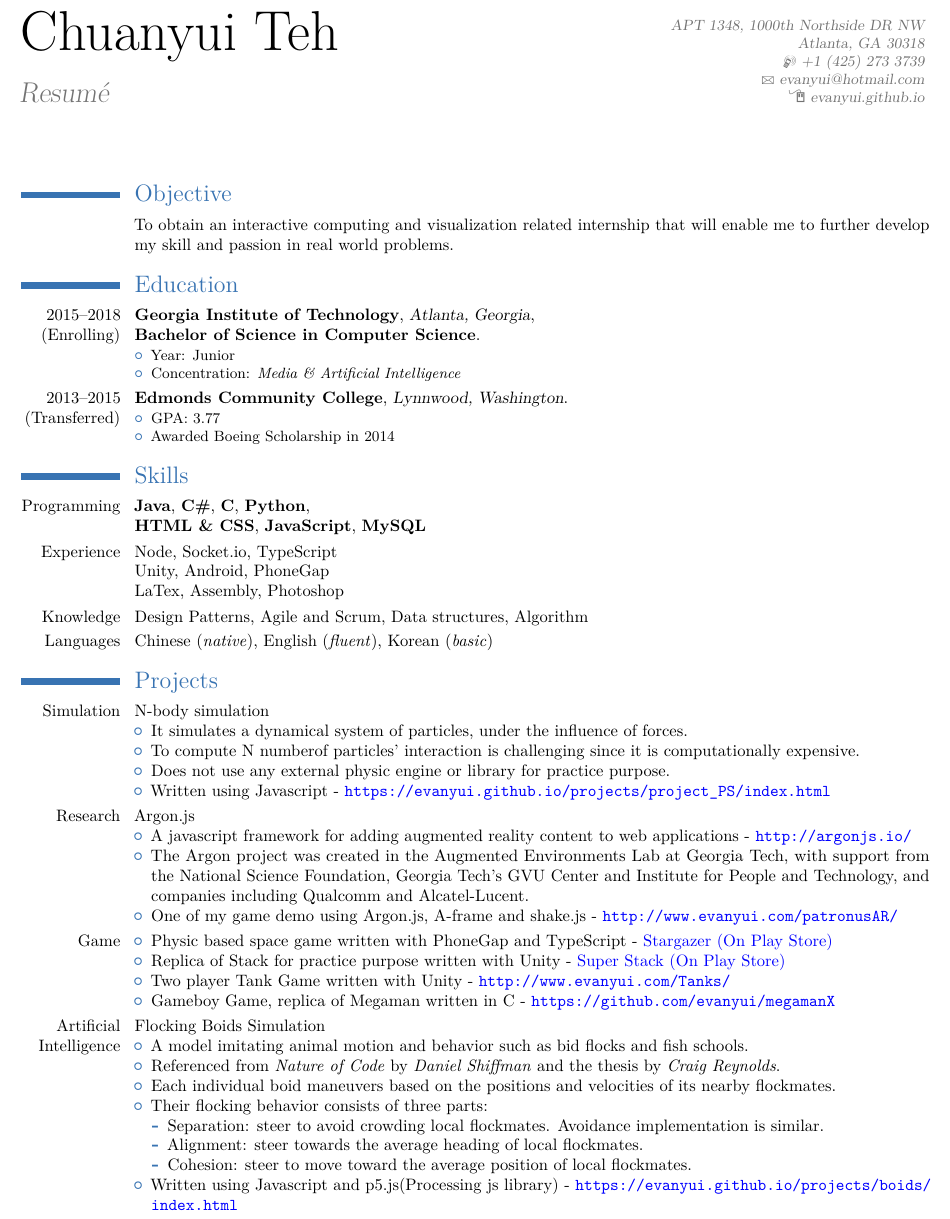
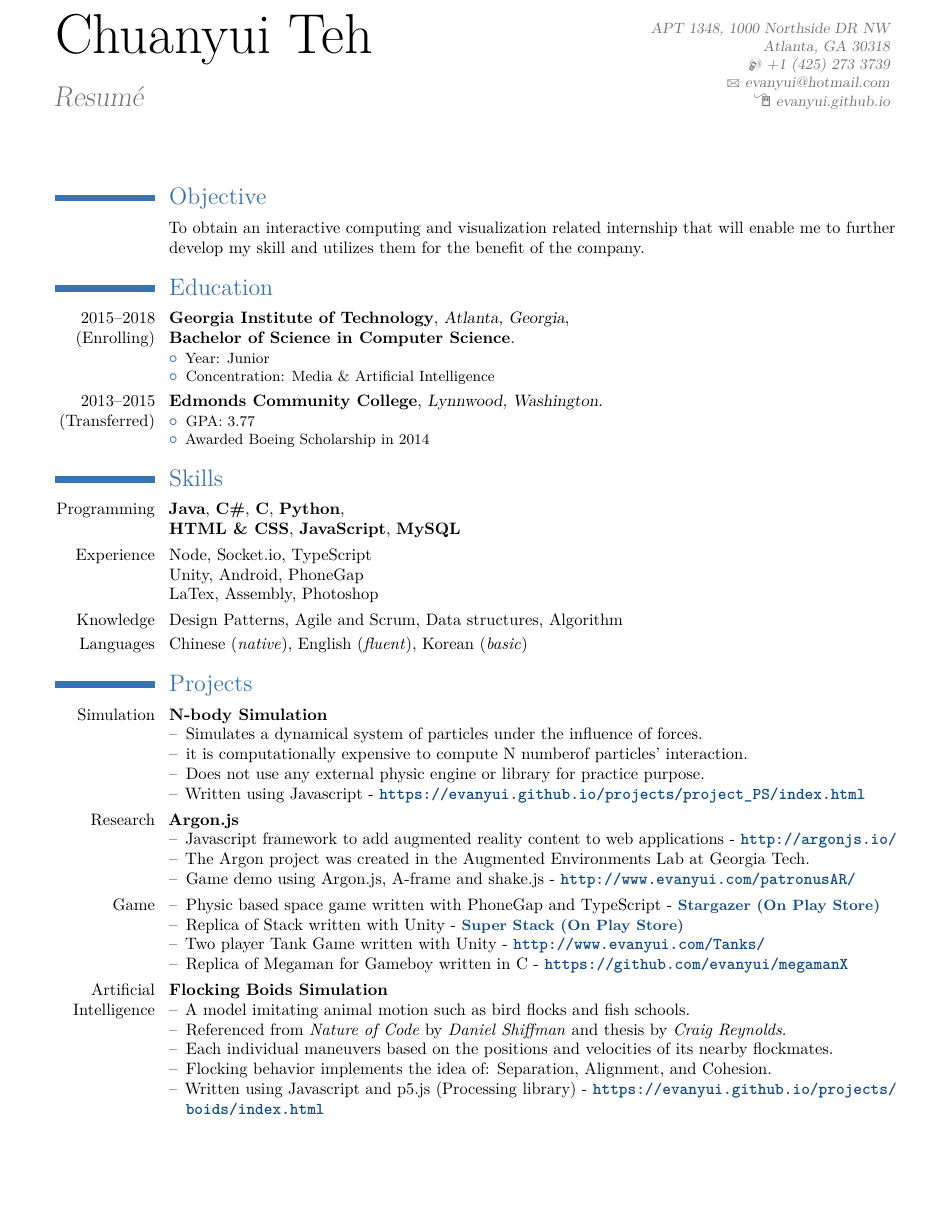
Before and after one commit to evanyui/myResume, a LaTeX CV (resume.tex): part of the page, cut so that both start at the same text, the shorter picture padded with empty space. Compiled offline with pdfLaTeX.

Commit message:
fixed structure

```diff
--- a/resume.tex
+++ b/resume.tex
@@ -7,6 +7,7 @@
 
 
 \documentclass[10pt,a4paper,arial]{moderncv}        % possible options include font size ('10pt', '11pt' and '12pt'), paper size ('a4paper', 'letterpaper', 'a5paper', 'legalpaper', 'executivepaper' and 'landscape') and font family ('sans' and 'roman')
+\usepackage{xcolor}
 
 % moderncv themes
 \moderncvstyle{classic}                             % style options are 'casual' (default), 'classic', 'oldstyle' and 'banking'
@@ -19,7 +20,7 @@
 %\usepackage{CJKutf8}                              % if you need to use CJK to typeset your resume in Chinese, Japanese or Korean
 
 % adjust the page margins
-\usepackage[scale=0.92]{geometry}
+\usepackage[scale=0.85]{geometry}
 %\setlength{\hintscolumnwidth}{3cm}                % if you want to change the width of the column with the dates
 %\setlength{\makecvtitlenamewidth}{10cm}           % for the 'classic' style, if you want to force the width allocated to your name and avoid line breaks. be careful though, the length is normally calculated to avoid any overlap with your personal info; use this at your own typographical risks...
 
@@ -27,7 +28,7 @@
 \firstname{Chuanyui} % Your first name
 \familyname{Teh}% Your last name
 \title{Resumé}                               % optional, remove / comment the line if not wanted
-\address{APT 1348, 1000th Northside DR NW}{Atlanta, GA 30318}
+\address{APT 1348, 1000 Northside DR NW}{Atlanta, GA 30318}
 
 \phone[mobile]{+1~(425)~273~3739}
 
@@ -54,7 +55,7 @@
 
 \section{Objective}
 \cvline{}{To obtain an interactive computing and visualization related internship that
-will enable me to further develop my skill and passion in real world problems.}
+will enable me to further develop my skill and utilizes them for the benefit of the company.}
 % \cvlistitem{Passionate student dedicated to quality. Quick responds to the changing needs of the project, and adaptation to new development field.}
 
 %----------------------------------------------------------------------------------------
@@ -66,7 +67,7 @@ will enable me to further develop my skill and passion in real world problems.}
 \cventry{2015--2018 (Enrolling)}{Georgia Institute of Technology}{Atlanta, Georgia}{}{\newline\textbf{Bachelor of Science in Computer Science}}{
   \begin{itemize}
   \item{Year: Junior}
-  \item{Concentration: \textit{Media \& Artificial Intelligence}}
+  \item{Concentration: Media \& Artificial Intelligence}
   \end{itemize}
 }
   % Arguments not required can be left empty
@@ -141,42 +142,42 @@ will enable me to further develop my skill and passion in real world problems.}
 %----------------------------------------------------------------------------------------
 
 \section{Projects}
-\cvitem{Simulation}{N-body simulation
+\cvitem{Simulation}{\textbf{N-body Simulation}
 \begin{itemize}
-  \item{It simulates a dynamical system of particles, under the influence of forces.}
-  \item{To compute N numberof particles' interaction is challenging since it is computationally expensive.}
-  \item{Does not use any external physic engine or library for practice purpose.}
-  \item{Written using Javascript - {\color{blue}\url{https://evanyui.github.io/projects/project_PS/index.html}}}
+  \item[--]{Simulates a dynamical system of particles under the influence of forces.}
+  \item[--]{it is computationally expensive to compute N numberof particles' interaction.}
+  \item[--]{Does not use any external physic engine or library for practice purpose.}
+  \item[--]{Written using Javascript - \textbf{\color[RGB]{19,76,136} \url{https://evanyui.github.io/projects/project_PS/index.html}}}
 \end{itemize}}
 
-\cvitem{Research}{Argon.js
+\cvitem{Research}{\textbf{Argon.js}
 \begin{itemize}
-  \item{A javascript framework for adding augmented reality content to web applications - {\color{blue}\url{http://argonjs.io/}}}
-  \item{The Argon project was created in the Augmented Environments Lab at Georgia Tech, with support from the National Science Foundation, Georgia Tech’s GVU Center and Institute for People and Technology, and companies including Qualcomm and Alcatel-Lucent.}
-  \item{One of my game demo using Argon.js, A-frame and shake.js - {\color{blue}\url{http://www.evanyui.com/patronusAR/}}}
+  \item[--]{Javascript framework to add augmented reality content to web applications - \textbf{\color[RGB]{19,76,136}\url{http://argonjs.io/}}}
+  \item[--]{The Argon project was created in the Augmented Environments Lab at Georgia Tech.}
+  \item[--]{Game demo using Argon.js, A-frame and shake.js - \textbf{\color[RGB]{19,76,136}\url{http://www.evanyui.com/patronusAR/}}}
 \end{itemize}}
 
 \cvitem{Game}{
 \begin{itemize}
-  \item{Physic based space game written with PhoneGap and TypeScript - {\color{blue}\href{https://play.google.com/store/apps/details?id=com.evanyui.stargazer&hl=en}{Stargazer (On Play Store)}}}
-  \item{Replica of Stack for practice purpose written with Unity - {\color{blue}\href{https://play.google.com/store/apps/details?id=com.evanyui.superstack&hl=en}{Super Stack (On Play Store)}}}
-  \item{Two player Tank Game written with Unity - {\color{blue}\url{http://www.evanyui.com/Tanks/}}}
-  \item{Gameboy Game, replica of Megaman written in C - {\color{blue}\url{https://github.com/evanyui/megamanX}}}
+  \item[--]{Physic based space game written with PhoneGap and TypeScript - {\color[RGB]{19,76,136}\href{https://play.google.com/store/apps/details?id=com.evanyui.stargazer&hl=en}{\small \textbf{Stargazer (On Play Store)}}}}
+  \item[--]{Replica of Stack written with Unity - {\color[RGB]{19,76,136}\href{https://play.google.com/store/apps/details?id=com.evanyui.superstack&hl=en}{\small \textbf{Super Stack (On Play Store)}}}}
+  \item[--]{Two player Tank Game written with Unity - \textbf{\color[RGB]{19,76,136}\url{http://www.evanyui.com/Tanks/}}}
+  \item[--]{Replica of Megaman for Gameboy written in C - \textbf{\color[RGB]{19,76,136}\url{https://github.com/evanyui/megamanX}}}
 \end{itemize}}
 
-\cvitem{Artificial Intelligence}{Flocking Boids Simulation
+\cvitem{Artificial Intelligence}{\textbf{Flocking Boids Simulation}
   \begin{itemize}
-    \item{A model imitating animal motion and behavior such as bid flocks and fish schools.}
-    \item{Referenced from \textit{Nature of Code} by \textit{Daniel Shiffman}
-          and the thesis by \textit{Craig Reynolds}.}
-    \item{Each individual boid maneuvers based on the positions and velocities of its nearby flockmates.}
-    \item{Their flocking behavior consists of three parts:
-      \begin{itemize}
-        \item{Separation: steer to avoid crowding local flockmates. Avoidance implementation is similar.}
-        \item{Alignment: steer towards the average heading of local flockmates.}
-        \item{Cohesion: steer to move toward the average position of local flockmates.}
-      \end{itemize}}
-    \item{Written using Javascript and p5.js(Processing js library) - {\color{blue}\url{https://evanyui.github.io/projects/boids/index.html}}}
+    \item[--]{A model imitating animal motion such as bird flocks and fish schools.}
+    \item[--]{Referenced from \textit{Nature of Code} by \textit{Daniel Shiffman}
+          and thesis by \textit{Craig Reynolds}.}
+    \item[--]{Each individual maneuvers based on the positions and velocities of its nearby flockmates.}
+    \item[--]{Flocking behavior implements the idea of: Separation, Alignment, and Cohesion.}
+      % \begin{itemize}
+      %   \item{Separation: steer to avoid crowding local flockmates. Avoidance implementation is similar.}
+      %   \item{Alignment: steer towards the average heading of local flockmates.}
+      %   \item{Cohesion: steer to move toward the average position of local flockmates.}
+      % \end{itemize}}
+    \item[--]{Written using Javascript and p5.js (Processing library) - \textbf{\color[RGB]{19,76,136}\url{https://evanyui.github.io/projects/boids/index.html}}}
   \end{itemize}}
 
 
```
Also changed, not shown: resume.pdf, 2 other files.
